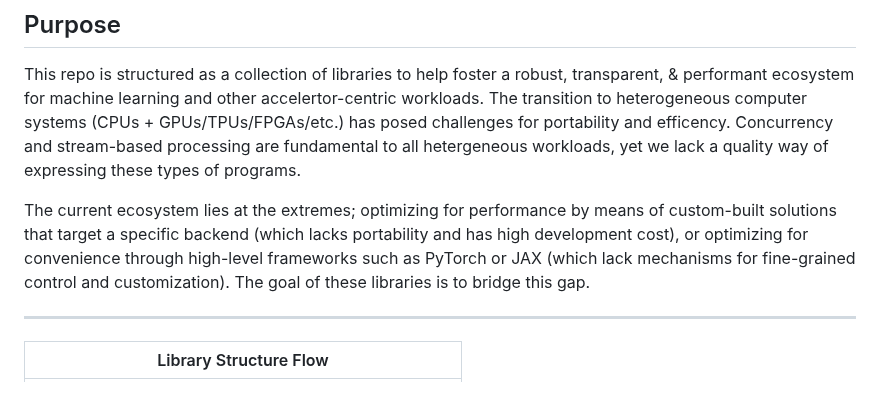
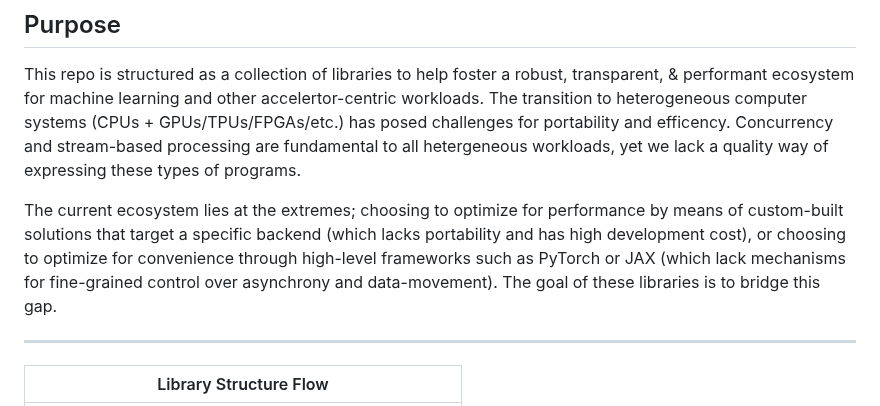
Before and after one commit to als244/ml_dataflow, a Markdown page: README.md, the part around the change. GitHub-like rendering.

Commit message:
update intro

```diff
--- a/README.md
+++ b/README.md
@@ -8,7 +8,7 @@
 
 This repo is structured as a collection of libraries to help foster a robust, transparent, & performant ecosystem for machine learning and other accelertor-centric workloads. The transition to heterogeneous computer systems (CPUs + GPUs/TPUs/FPGAs/etc.) has posed challenges for portability and efficency. Concurrency and stream-based processing are fundamental to all hetergeneous workloads, yet we lack a quality way of expressing these types of programs.
 
-The current ecosystem lies at the extremes; optimizing for performance by means of custom-built solutions that target a specific backend (which lacks portability and has high development cost), or optimizing for convenience through high-level frameworks such as PyTorch or JAX (which lack mechanisms for fine-grained control and customization). The goal of these libraries is to bridge this gap.
+The current ecosystem lies at the extremes; choosing to optimize for performance by means of custom-built solutions that target a specific backend (which lacks portability and has high development cost), or choosing to optimize for convenience through high-level frameworks such as PyTorch or JAX (which lack mechanisms for fine-grained control over asynchrony and data-movement). The goal of these libraries is to bridge this gap.
 
 -----
 
```
